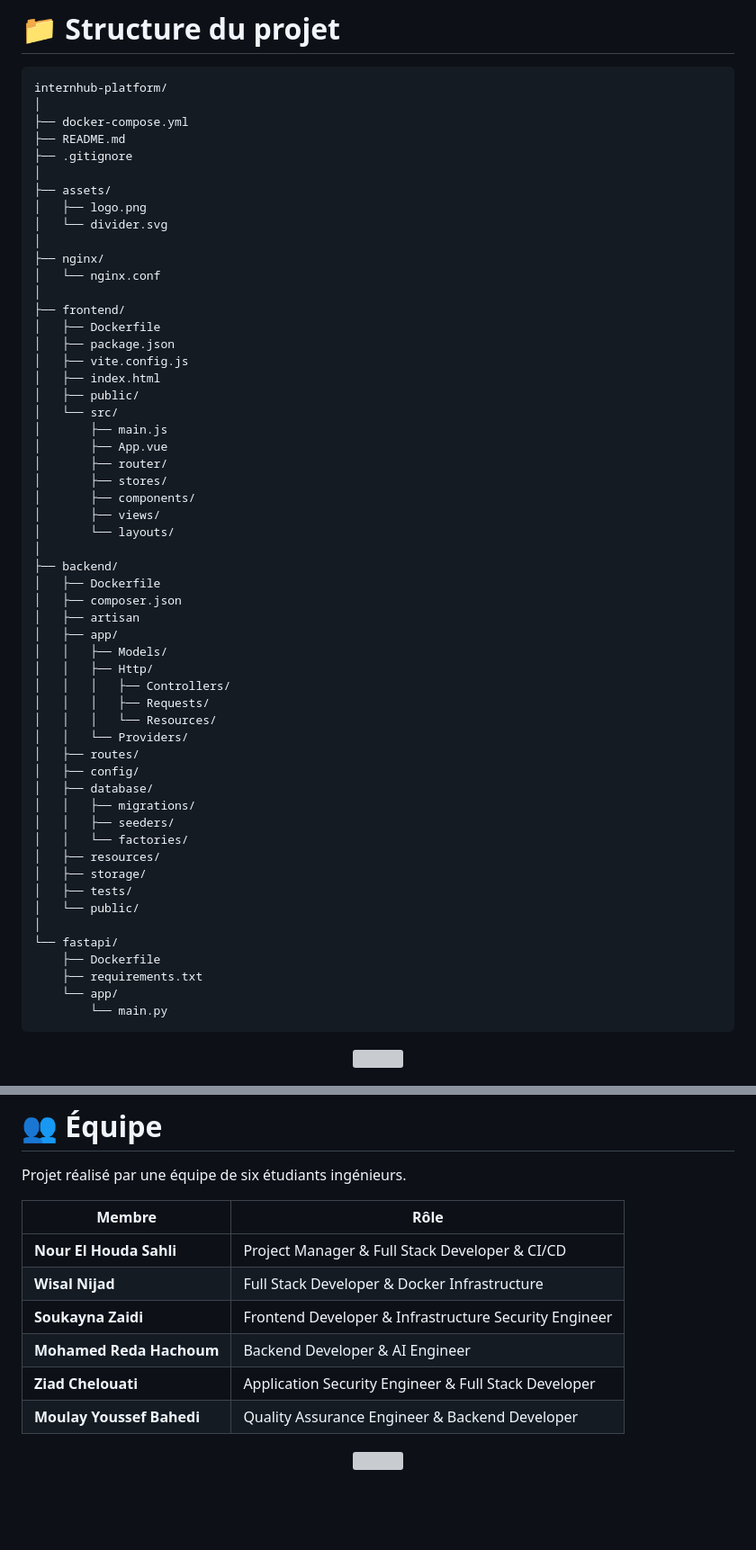
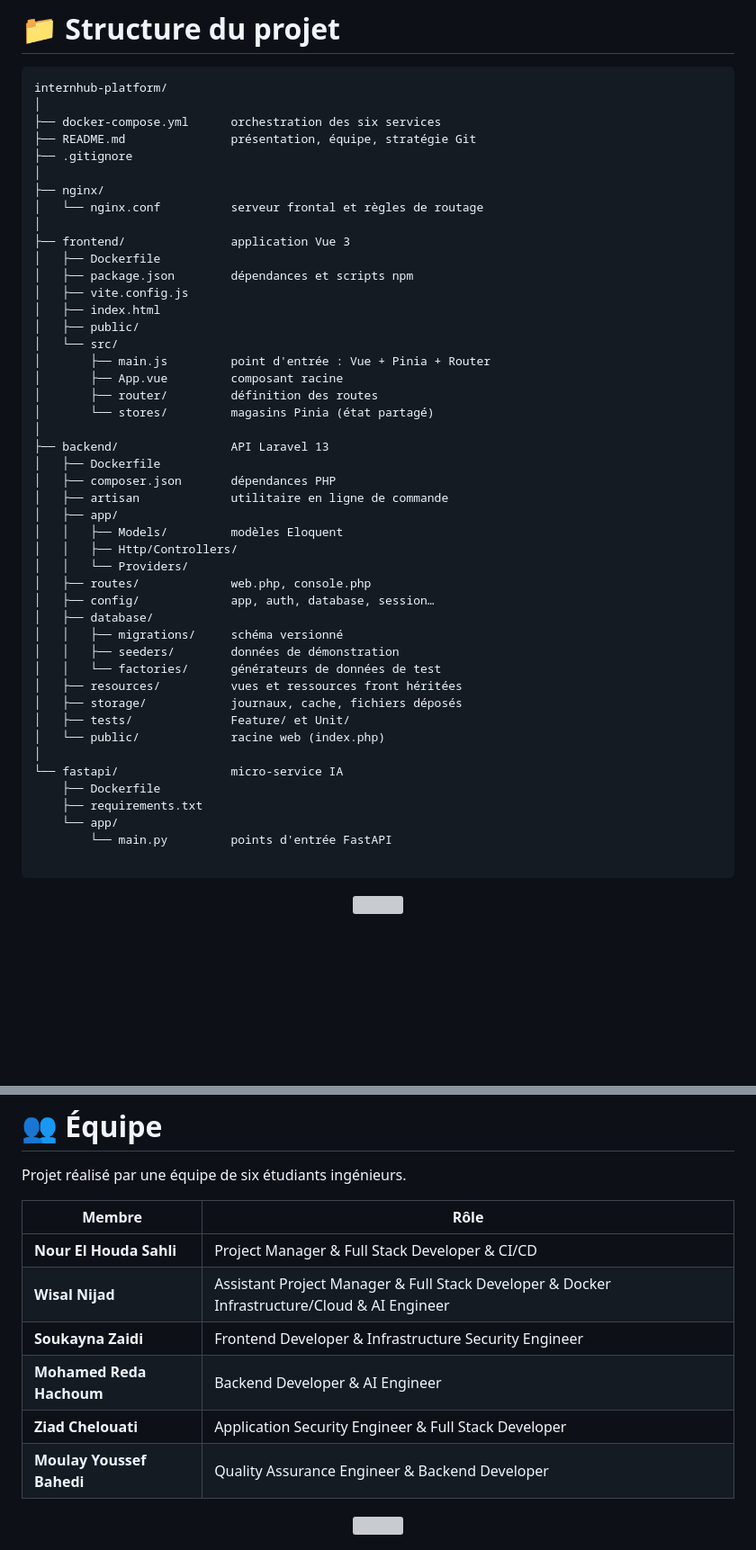
Before and after one commit to sahlinour/internhub-platform, a Markdown page: README.md, 2 parts joined by grey strips. Shown at 90% size. Drawn GitHub-style; blank space fills up the shorter version; grey boxes are pictures that could not be loaded.

Commit message:
Enhance README with project structure and team details
Updated README.md to provide detailed descriptions for project structure and team roles.

````diff
--- a/README.md
+++ b/README.md
@@ -133,59 +133,50 @@ InternHub repose sur plusieurs profils utilisateurs.
 ```text
 internhub-platform/
 │
-├── docker-compose.yml
-├── README.md
+├── docker-compose.yml      orchestration des six services
+├── README.md               présentation, équipe, stratégie Git
 ├── .gitignore
 │
-├── assets/
-│   ├── logo.png
-│   └── divider.svg
+├── nginx/
+│   └── nginx.conf          serveur frontal et règles de routage
 │
-├── nginx/
-│   └── nginx.conf
-│
-├── frontend/
+├── frontend/               application Vue 3
 │   ├── Dockerfile
-│   ├── package.json
+│   ├── package.json        dépendances et scripts npm
 │   ├── vite.config.js
 │   ├── index.html
 │   ├── public/
 │   └── src/
-│       ├── main.js
-│       ├── App.vue
-│       ├── router/
-│       ├── stores/
-│       ├── components/
-│       ├── views/
-│       └── layouts/
+│       ├── main.js         point d'entrée : Vue + Pinia + Router
+│       ├── App.vue         composant racine
+│       ├── router/         définition des routes
+│       └── stores/         magasins Pinia (état partagé)
 │
-├── backend/
+├── backend/                API Laravel 13
 │   ├── Dockerfile
-│   ├── composer.json
-│   ├── artisan
+│   ├── composer.json       dépendances PHP
+│   ├── artisan             utilitaire en ligne de commande
 │   ├── app/
-│   │   ├── Models/
-│   │   ├── Http/
-│   │   │   ├── Controllers/
-│   │   │   ├── Requests/
-│   │   │   └── Resources/
+│   │   ├── Models/         modèles Eloquent
+│   │   ├── Http/Controllers/
 │   │   └── Providers/
-│   ├── routes/
-│   ├── config/
+│   ├── routes/             web.php, console.php
+│   ├── config/             app, auth, database, session…
 │   ├── database/
-│   │   ├── migrations/
-│   │   ├── seeders/
-│   │   └── factories/
-│   ├── resources/
-│   ├── storage/
-│   ├── tests/
-│   └── public/
+│   │   ├── migrations/     schéma versionné
+│   │   ├── seeders/        données de démonstration
+│   │   └── factories/      générateurs de données de test
+│   ├── resources/          vues et ressources front héritées
+│   ├── storage/            journaux, cache, fichiers déposés
+│   ├── tests/              Feature/ et Unit/
+│   └── public/             racine web (index.php)
 │
-└── fastapi/
+└── fastapi/                micro-service IA
     ├── Dockerfile
     ├── requirements.txt
     └── app/
-        └── main.py
+        └── main.py         points d'entrée FastAPI
+
 ```
 
 <p align="center">
@@ -372,14 +361,14 @@ InternHub est composé de six services principaux.
 
 Projet réalisé par une équipe de six étudiants ingénieurs.
 
-| Membre                    | Rôle                                                  |
-| ------------------------- | ----------------------------------------------------- |
-| **Nour El Houda Sahli**   | Project Manager & Full Stack Developer & CI/CD        |
-| **Wisal Nijad**           | Full Stack Developer & Docker Infrastructure          |
-| **Soukayna Zaidi**        | Frontend Developer & Infrastructure Security Engineer |
-| **Mohamed Reda Hachoum**  | Backend Developer & AI Engineer                       |
-| **Ziad Chelouati**        | Application Security Engineer & Full Stack Developer  |
-| **Moulay Youssef Bahedi** | Quality Assurance Engineer & Backend Developer        |
+| Membre                    | Rôle                                                                                          |
+| ------------------------- | ----------------------------------------------------------------------------------------------|
+| **Nour El Houda Sahli**   | Project Manager & Full Stack Developer & CI/CD                                                |
+| **Wisal Nijad**           | Assistant Project Manager & Full Stack Developer & Docker Infrastructure/Cloud & AI Engineer  |
+| **Soukayna Zaidi**        | Frontend Developer & Infrastructure Security Engineer                                         |
+| **Mohamed Reda Hachoum**  | Backend Developer & AI Engineer                                                               |
+| **Ziad Chelouati**        | Application Security Engineer & Full Stack Developer                                          |
+| **Moulay Youssef Bahedi** | Quality Assurance Engineer & Backend Developer                                                |
 
 <p align="center">
   <img src="./assets/divider.svg" width="100%" height="4" alt=""/>
````
Also changed, not shown: other parts of README.md (+1 -3 lines).
